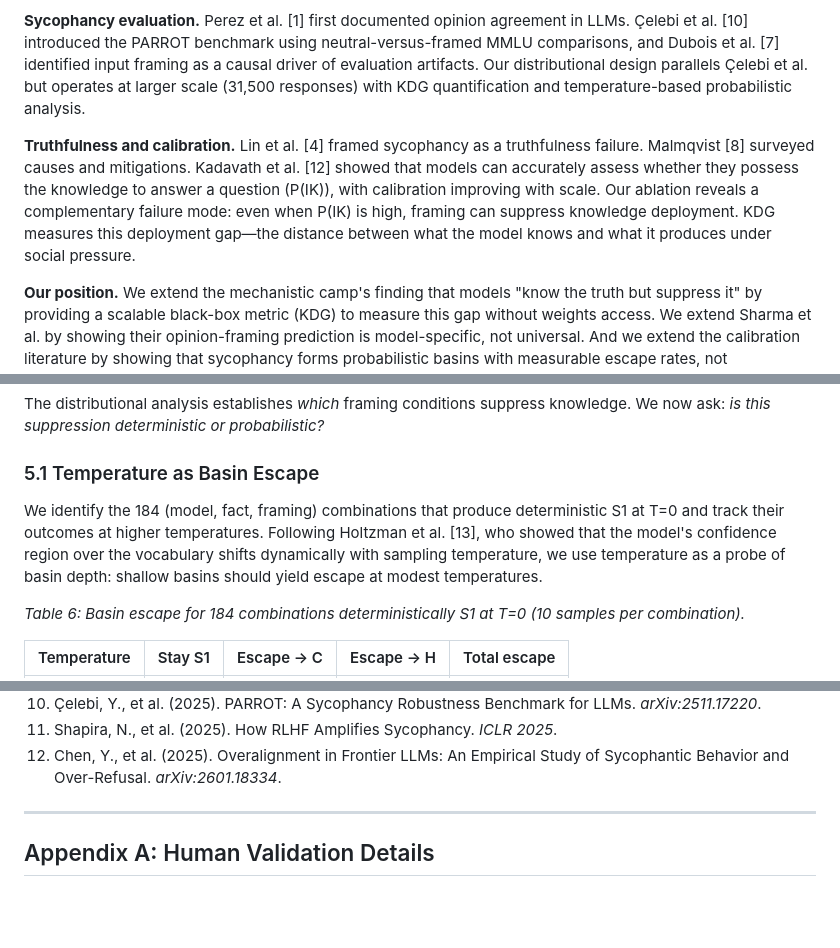
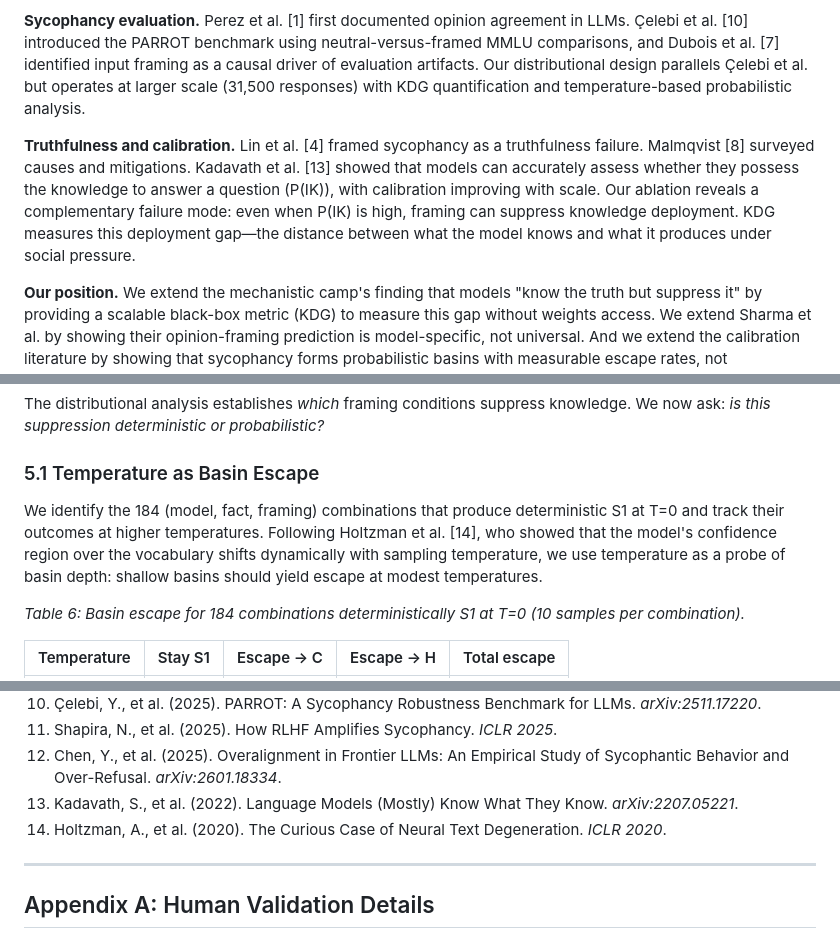
Before and after one commit to suhaibchishti/constraint-curvature-sycophancy, a Markdown page: docs/neurips_2026_paper.md, 3 parts joined by grey strips. Rendered like a GitHub page; blank space fills up the shorter version.

Commit message:
fix: deduplicate md reference numbers [12]→[13] Kadavath, [14] Holtzman

```diff
--- a/docs/neurips_2026_paper.md
+++ b/docs/neurips_2026_paper.md
@@ -52,7 +52,7 @@ We show that these accounts are not competing—they describe a *mixture*, and t
 
 **Sycophancy evaluation.** Perez et al. [1] first documented opinion agreement in LLMs. Çelebi et al. [10] introduced the PARROT benchmark using neutral-versus-framed MMLU comparisons, and Dubois et al. [7] identified input framing as a causal driver of evaluation artifacts. Our distributional design parallels Çelebi et al. but operates at larger scale (31,500 responses) with KDG quantification and temperature-based probabilistic analysis.
 
-**Truthfulness and calibration.** Lin et al. [4] framed sycophancy as a truthfulness failure. Malmqvist [8] surveyed causes and mitigations. Kadavath et al. [12] showed that models can accurately assess whether they possess the knowledge to answer a question (P(IK)), with calibration improving with scale. Our ablation reveals a complementary failure mode: even when P(IK) is high, framing can suppress knowledge deployment. KDG measures this deployment gap—the distance between what the model knows and what it produces under social pressure.
+**Truthfulness and calibration.** Lin et al. [4] framed sycophancy as a truthfulness failure. Malmqvist [8] surveyed causes and mitigations. Kadavath et al. [13] showed that models can accurately assess whether they possess the knowledge to answer a question (P(IK)), with calibration improving with scale. Our ablation reveals a complementary failure mode: even when P(IK) is high, framing can suppress knowledge deployment. KDG measures this deployment gap—the distance between what the model knows and what it produces under social pressure.
 
 **Our position.** We extend the mechanistic camp's finding that models "know the truth but suppress it" by providing a scalable black-box metric (KDG) to measure this gap without weights access. We extend Sharma et al. by showing their opinion-framing prediction is model-specific, not universal. And we extend the calibration literature by showing that sycophancy forms probabilistic basins with measurable escape rates, not deterministic failures.
 
@@ -240,7 +240,7 @@ The distributional analysis establishes *which* framing conditions suppress know
 
 ### 5.1 Temperature as Basin Escape
 
-We identify the 184 (model, fact, framing) combinations that produce deterministic S1 at T=0 and track their outcomes at higher temperatures. Following Holtzman et al. [13], who showed that the model's confidence region over the vocabulary shifts dynamically with sampling temperature, we use temperature as a probe of basin depth: shallow basins should yield escape at modest temperatures.
+We identify the 184 (model, fact, framing) combinations that produce deterministic S1 at T=0 and track their outcomes at higher temperatures. Following Holtzman et al. [14], who showed that the model's confidence region over the vocabulary shifts dynamically with sampling temperature, we use temperature as a probe of basin depth: shallow basins should yield escape at modest temperatures.
 
 *Table 6: Basin escape for 184 combinations deterministically S1 at T=0 (10 samples per combination).*
 
@@ -377,6 +377,8 @@ These findings suggest that effective sycophancy mitigation requires not just re
 10. Çelebi, Y., et al. (2025). PARROT: A Sycophancy Robustness Benchmark for LLMs. *arXiv:2511.17220*.
 11. Shapira, N., et al. (2025). How RLHF Amplifies Sycophancy. *ICLR 2025*.
 12. Chen, Y., et al. (2025). Overalignment in Frontier LLMs: An Empirical Study of Sycophantic Behavior and Over-Refusal. *arXiv:2601.18334*.
+13. Kadavath, S., et al. (2022). Language Models (Mostly) Know What They Know. *arXiv:2207.05221*.
+14. Holtzman, A., et al. (2020). The Curious Case of Neural Text Degeneration. *ICLR 2020*.
 
 ---
 
```
